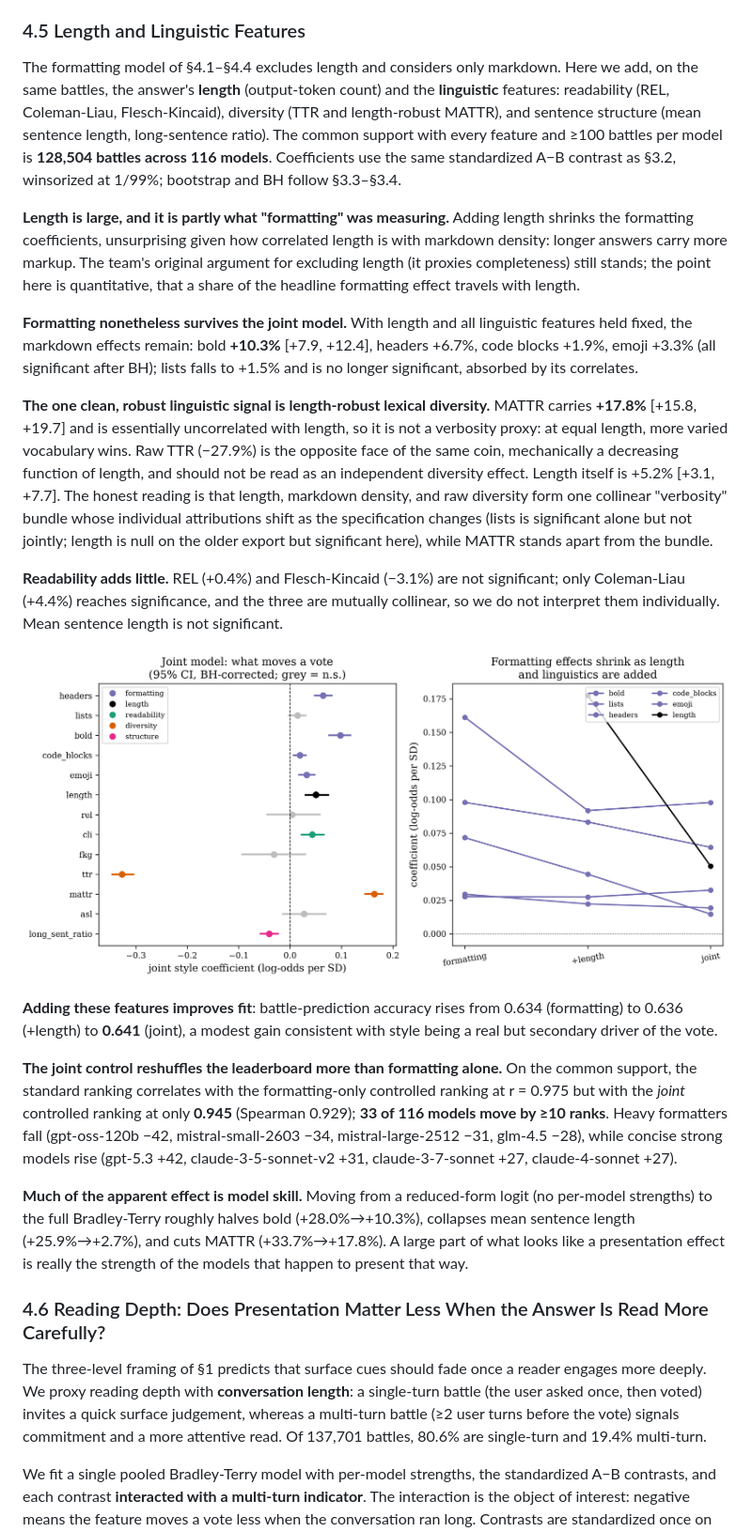
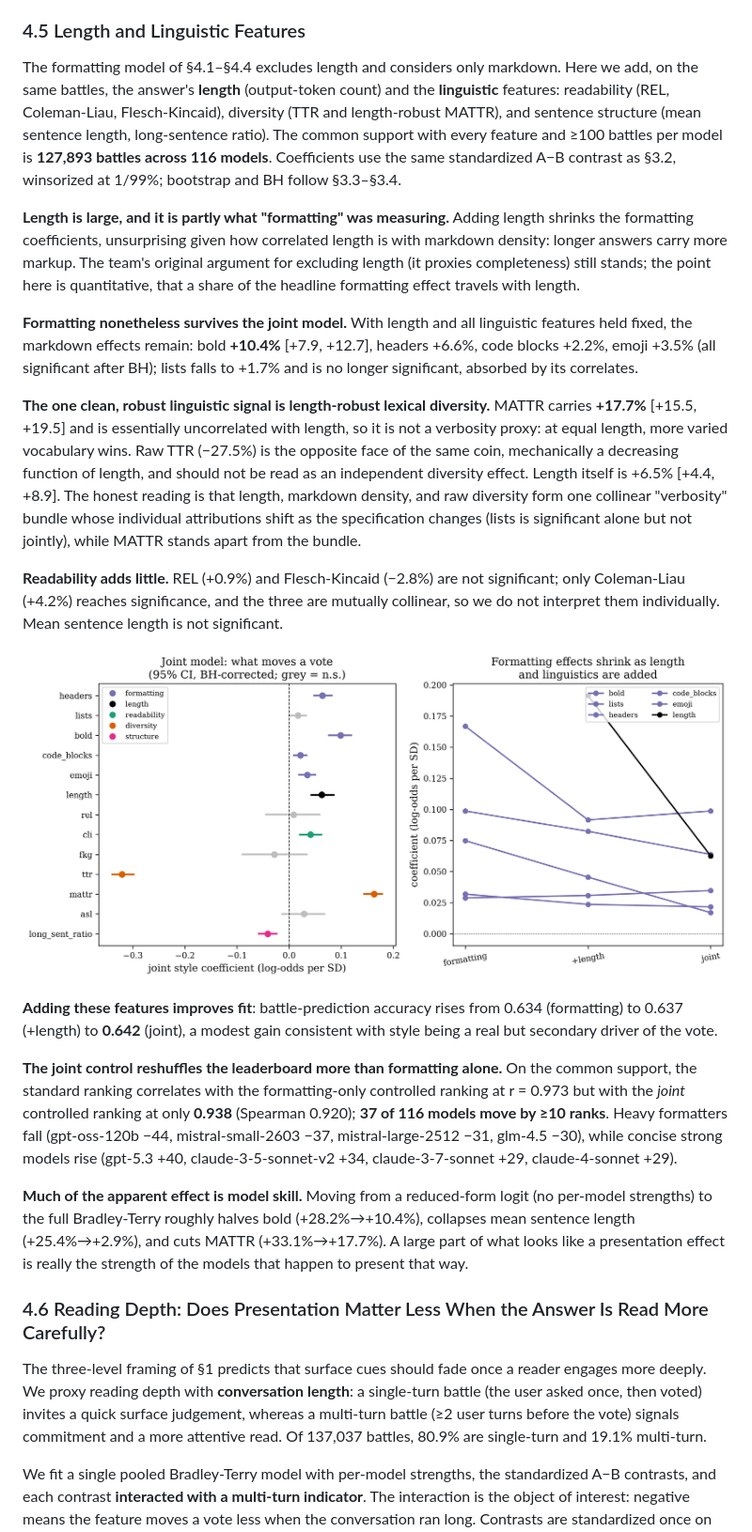
Before and after one commit to simonaszilinskas/style-control-analysis, a Markdown page: paper_draft.md, the part around the change printed below. Shown: that part at 94% size. GitHub-like rendering; pictures changed too: figures/fig9_linguistic.png.

```diff
--- a/paper_draft.md
+++ b/paper_draft.md
@@ -163,27 +163,27 @@ Position bias is negligible and not significant: model A wins 49.92% of decisive
 
 ### 4.5 Length and Linguistic Features
 
-The formatting model of §4.1–§4.4 excludes length and considers only markdown. Here we add, on the same battles, the answer's **length** (output-token count) and the **linguistic** features: readability (REL, Coleman-Liau, Flesch-Kincaid), diversity (TTR and length-robust MATTR), and sentence structure (mean sentence length, long-sentence ratio). The common support with every feature and ≥100 battles per model is **128,504 battles across 116 models**. Coefficients use the same standardized A−B contrast as §3.2, winsorized at 1/99%; bootstrap and BH follow §3.3–§3.4.
+The formatting model of §4.1–§4.4 excludes length and considers only markdown. Here we add, on the same battles, the answer's **length** (output-token count) and the **linguistic** features: readability (REL, Coleman-Liau, Flesch-Kincaid), diversity (TTR and length-robust MATTR), and sentence structure (mean sentence length, long-sentence ratio). The common support with every feature and ≥100 battles per model is **127,893 battles across 116 models**. Coefficients use the same standardized A−B contrast as §3.2, winsorized at 1/99%; bootstrap and BH follow §3.3–§3.4.
 
 **Length is large, and it is partly what "formatting" was measuring.** Adding length shrinks the formatting coefficients, unsurprising given how correlated length is with markdown density: longer answers carry more markup. The team's original argument for excluding length (it proxies completeness) still stands; the point here is quantitative, that a share of the headline formatting effect travels with length.
 
-**Formatting nonetheless survives the joint model.** With length and all linguistic features held fixed, the markdown effects remain: bold **+10.3%** [+7.9, +12.4], headers +6.7%, code blocks +1.9%, emoji +3.3% (all significant after BH); lists falls to +1.5% and is no longer significant, absorbed by its correlates.
+**Formatting nonetheless survives the joint model.** With length and all linguistic features held fixed, the markdown effects remain: bold **+10.4%** [+7.9, +12.7], headers +6.6%, code blocks +2.2%, emoji +3.5% (all significant after BH); lists falls to +1.7% and is no longer significant, absorbed by its correlates.
 
-**The one clean, robust linguistic signal is length-robust lexical diversity.** MATTR carries **+17.8%** [+15.8, +19.7] and is essentially uncorrelated with length, so it is not a verbosity proxy: at equal length, more varied vocabulary wins. Raw TTR (−27.9%) is the opposite face of the same coin, mechanically a decreasing function of length, and should not be read as an independent diversity effect. Length itself is +5.2% [+3.1, +7.7]. The honest reading is that length, markdown density, and raw diversity form one collinear "verbosity" bundle whose individual attributions shift as the specification changes (lists is significant alone but not jointly; length is null on the older export but significant here), while MATTR stands apart from the bundle.
+**The one clean, robust linguistic signal is length-robust lexical diversity.** MATTR carries **+17.7%** [+15.5, +19.5] and is essentially uncorrelated with length, so it is not a verbosity proxy: at equal length, more varied vocabulary wins. Raw TTR (−27.5%) is the opposite face of the same coin, mechanically a decreasing function of length, and should not be read as an independent diversity effect. Length itself is +6.5% [+4.4, +8.9]. The honest reading is that length, markdown density, and raw diversity form one collinear "verbosity" bundle whose individual attributions shift as the specification changes (lists is significant alone but not jointly), while MATTR stands apart from the bundle.
 
-**Readability adds little.** REL (+0.4%) and Flesch-Kincaid (−3.1%) are not significant; only Coleman-Liau (+4.4%) reaches significance, and the three are mutually collinear, so we do not interpret them individually. Mean sentence length is not significant.
+**Readability adds little.** REL (+0.9%) and Flesch-Kincaid (−2.8%) are not significant; only Coleman-Liau (+4.2%) reaches significance, and the three are mutually collinear, so we do not interpret them individually. Mean sentence length is not significant.
 
 ![Figure 1. Left: joint style coefficients with 95% bootstrap CIs, coloured by feature family (grey = not significant after BH). Length dominates alone but is absorbed in the joint model; bold survives; MATTR is the one clean length-independent linguistic effect. Right: formatting coefficients shrink as length and then the linguistic features are added.](figures/fig9_linguistic.png)
 
-**Adding these features improves fit**: battle-prediction accuracy rises from 0.634 (formatting) to 0.636 (+length) to **0.641** (joint), a modest gain consistent with style being a real but secondary driver of the vote.
+**Adding these features improves fit**: battle-prediction accuracy rises from 0.634 (formatting) to 0.637 (+length) to **0.642** (joint), a modest gain consistent with style being a real but secondary driver of the vote.
 
-**The joint control reshuffles the leaderboard more than formatting alone.** On the common support, the standard ranking correlates with the formatting-only controlled ranking at r = 0.975 but with the *joint* controlled ranking at only **0.945** (Spearman 0.929); **33 of 116 models move by ≥10 ranks**. Heavy formatters fall (gpt-oss-120b −42, mistral-small-2603 −34, mistral-large-2512 −31, glm-4.5 −28), while concise strong models rise (gpt-5.3 +42, claude-3-5-sonnet-v2 +31, claude-3-7-sonnet +27, claude-4-sonnet +27).
+**The joint control reshuffles the leaderboard more than formatting alone.** On the common support, the standard ranking correlates with the formatting-only controlled ranking at r = 0.973 but with the *joint* controlled ranking at only **0.938** (Spearman 0.920); **37 of 116 models move by ≥10 ranks**. Heavy formatters fall (gpt-oss-120b −44, mistral-small-2603 −37, mistral-large-2512 −31, glm-4.5 −30), while concise strong models rise (gpt-5.3 +40, claude-3-5-sonnet-v2 +34, claude-3-7-sonnet +29, claude-4-sonnet +29).
 
-**Much of the apparent effect is model skill.** Moving from a reduced-form logit (no per-model strengths) to the full Bradley-Terry roughly halves bold (+28.0%→+10.3%), collapses mean sentence length (+25.9%→+2.7%), and cuts MATTR (+33.7%→+17.8%). A large part of what looks like a presentation effect is really the strength of the models that happen to present that way.
+**Much of the apparent effect is model skill.** Moving from a reduced-form logit (no per-model strengths) to the full Bradley-Terry roughly halves bold (+28.2%→+10.4%), collapses mean sentence length (+25.4%→+2.9%), and cuts MATTR (+33.1%→+17.7%). A large part of what looks like a presentation effect is really the strength of the models that happen to present that way.
 
 ### 4.6 Reading Depth: Does Presentation Matter Less When the Answer Is Read More Carefully?
 
-The three-level framing of §1 predicts that surface cues should fade once a reader engages more deeply. We proxy reading depth with **conversation length**: a single-turn battle (the user asked once, then voted) invites a quick surface judgement, whereas a multi-turn battle (≥2 user turns before the vote) signals commitment and a more attentive read. Of 137,701 battles, 80.6% are single-turn and 19.4% multi-turn.
+The three-level framing of §1 predicts that surface cues should fade once a reader engages more deeply. We proxy reading depth with **conversation length**: a single-turn battle (the user asked once, then voted) invites a quick surface judgement, whereas a multi-turn battle (≥2 user turns before the vote) signals commitment and a more attentive read. Of 137,037 battles, 80.9% are single-turn and 19.1% multi-turn.
 
 We fit a single pooled Bradley-Terry model with per-model strengths, the standardized A−B contrasts, and each contrast **interacted with a multi-turn indicator**. The interaction is the object of interest: negative means the feature moves a vote less when the conversation ran long. Contrasts are standardized once on the full sample.
 
```
Also changed, not shown: other parts of paper_draft.md (+54 -54 lines), figures/fig10_reading_depth.png, figures/fig11_topic_controls.png, 11 other files.
